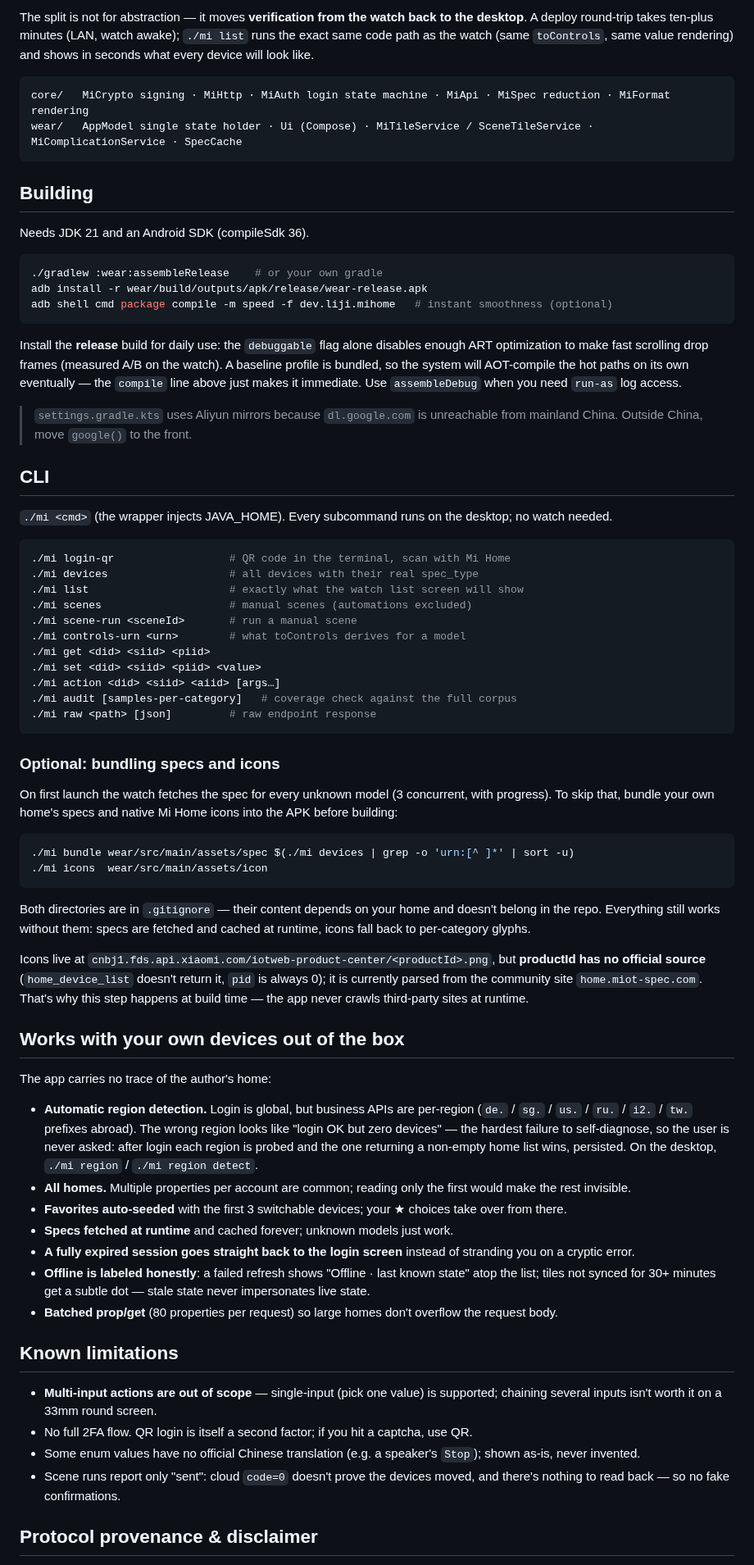
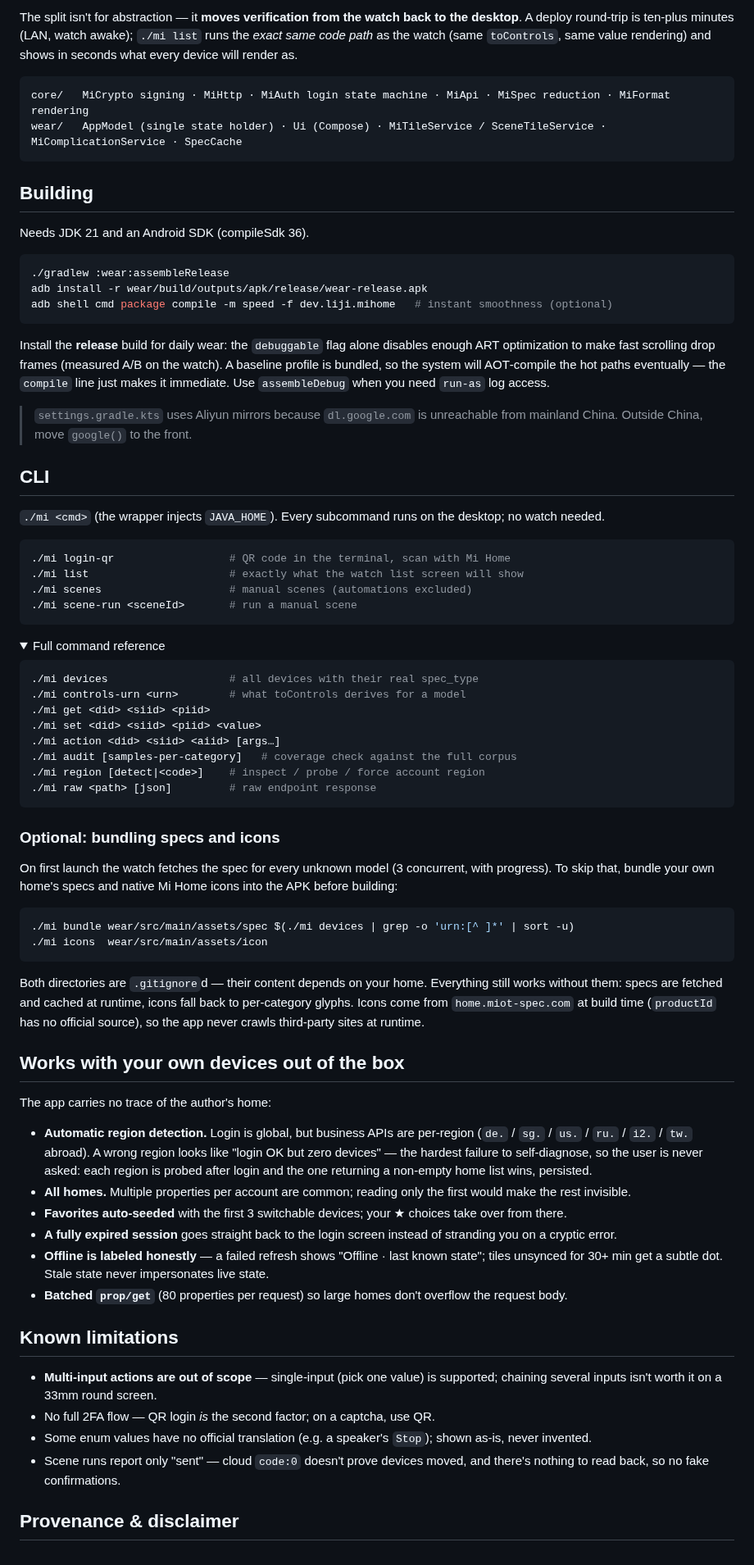
Before and after one commit to Heartcoolman/mi-watch, a Markdown page: README.md, the part around one of its changes. Shown at 82% size. GitHub-like rendering; folded sections open.

````diff
--- a/README.md
+++ b/README.md
@@ -48,9 +86,9 @@ Two modules. `:core` is a pure-JVM protocol implementation + CLI with **zero And
 
-The split is not for abstraction — it moves **verification from the watch back to the desktop**. A deploy round-trip takes ten-plus minutes (LAN, watch awake); `./mi list` runs the exact same code path as the watch (same `toControls`, same value rendering) and shows in seconds what every device will look like.
+The split isn't for abstraction — it **moves verification from the watch back to the desktop**. A deploy round‑trip is ten‑plus minutes (LAN, watch awake); `./mi list` runs the *exact same code path* as the watch (same `toControls`, same value rendering) and shows in seconds what every device will render as.
 
 ```
 core/   MiCrypto signing · MiHttp · MiAuth login state machine · MiApi · MiSpec reduction · MiFormat rendering
-wear/   AppModel single state holder · Ui (Compose) · MiTileService / SceneTileService · MiComplicationService · SpecCache
+wear/   AppModel (single state holder) · Ui (Compose) · MiTileService / SceneTileService · MiComplicationService · SpecCache
 ```
 
 ## Building
@@ -58,33 +96,37 @@ wear/   AppModel single state holder · Ui (Compose) · MiTileService / SceneTil
 Needs JDK 21 and an Android SDK (compileSdk 36).
 
 ```bash
-./gradlew :wear:assembleRelease    # or your own gradle
+./gradlew :wear:assembleRelease
 adb install -r wear/build/outputs/apk/release/wear-release.apk
 adb shell cmd package compile -m speed -f dev.liji.mihome   # instant smoothness (optional)
 ```
 
-Install the **release** build for daily use: the `debuggable` flag alone disables enough ART
-optimization to make fast scrolling drop frames (measured A/B on the watch). A baseline profile
-is bundled, so the system will AOT-compile the hot paths on its own eventually — the `compile`
-line above just makes it immediate. Use `assembleDebug` when you need `run-as` log access.
+Install the **release** build for daily wear: the `debuggable` flag alone disables enough ART optimization to make fast scrolling drop frames (measured A/B on the watch). A baseline profile is bundled, so the system will AOT‑compile the hot paths eventually — the `compile` line just makes it immediate. Use `assembleDebug` when you need `run-as` log access.
 
 > `settings.gradle.kts` uses Aliyun mirrors because `dl.google.com` is unreachable from mainland China. Outside China, move `google()` to the front.
 
 ## CLI
 
-`./mi <cmd>` (the wrapper injects JAVA_HOME). Every subcommand runs on the desktop; no watch needed.
+`./mi <cmd>` (the wrapper injects `JAVA_HOME`). Every subcommand runs on the desktop; no watch needed.
 
 ```bash
 ./mi login-qr                  # QR code in the terminal, scan with Mi Home
-./mi devices                   # all devices with their real spec_type
 ./mi list                      # exactly what the watch list screen will show
 ./mi scenes                    # manual scenes (automations excluded)
 ./mi scene-run <sceneId>       # run a manual scene
+```
+
+<details>
+<summary>Full command reference</summary>
+
+```bash
+./mi devices                   # all devices with their real spec_type
 ./mi controls-urn <urn>        # what toControls derives for a model
 ./mi get <did> <siid> <piid>
 ./mi set <did> <siid> <piid> <value>
 ./mi action <did> <siid> <aiid> [args…]
 ./mi audit [samples-per-category]   # coverage check against the full corpus
+./mi region [detect|<code>]    # inspect / probe / force account region
 ./mi raw <path> [json]         # raw endpoint response
 ```
 
@@ -97,28 +139,27 @@ On first launch the watch fetches the spec for every unknown model (3 concurrent
 ./mi icons  wear/src/main/assets/icon
 ```
 
-Both directories are in `.gitignore` — their content depends on your home and doesn't belong in the repo. Everything still works without them: specs are fetched and cached at runtime, icons fall back to per-category glyphs.
+Both directories are `.gitignore`d — their content depends on your home. Everything still works without them: specs are fetched and cached at runtime, icons fall back to per‑category glyphs. Icons come from `home.miot-spec.com` at build time (`productId` has no official source), so the app never crawls third‑party sites at runtime.
 
-Icons live at `cnbj1.fds.api.xiaomi.com/iotweb-product-center/<productId>.png`, but **productId has no official source** (`home_device_list` doesn't return it, `pid` is always 0); it is currently parsed from the community site `home.miot-spec.com`. That's why this step happens at build time — the app never crawls third-party sites at runtime.
+</details>
 
 ## Works with your own devices out of the box
 
 The app carries no trace of the author's home:
 
-- **Automatic region detection.** Login is global, but business APIs are per-region (`de.` / `sg.` / `us.` / `ru.` / `i2.` / `tw.` prefixes abroad). The wrong region looks like "login OK but zero devices" — the hardest failure to self-diagnose, so the user is never asked: after login each region is probed and the one returning a non-empty home list wins, persisted. On the desktop, `./mi region` / `./mi region detect`.
+- **Automatic region detection.** Login is global, but business APIs are per‑region (`de.` / `sg.` / `us.` / `ru.` / `i2.` / `tw.` abroad). A wrong region looks like "login OK but zero devices" — the hardest failure to self‑diagnose, so the user is never asked: each region is probed after login and the one returning a non‑empty home list wins, persisted.
 - **All homes.** Multiple properties per account are common; reading only the first would make the rest invisible.
-- **Favorites auto-seeded** with the first 3 switchable devices; your ★ choices take over from there.
-- **Specs fetched at runtime** and cached forever; unknown models just work.
-- **A fully expired session goes straight back to the login screen** instead of stranding you on a cryptic error.
-- **Offline is labeled honestly**: a failed refresh shows "Offline · last known state" atop the list; tiles not synced for 30+ minutes get a subtle dot — stale state never impersonates live state.
-- **Batched prop/get** (80 properties per request) so large homes don't overflow the request body.
+- **Favorites auto‑seeded** with the first 3 switchable devices; your ★ choices take over from there.
+- **A fully expired session** goes straight back to the login screen instead of stranding you on a cryptic error.
+- **Offline is labeled honestly** — a failed refresh shows "Offline · last known state"; tiles unsynced for 30+ min get a subtle dot. Stale state never impersonates live state.
+- **Batched `prop/get`** (80 properties per request) so large homes don't overflow the request body.
 
 ## Known limitations
 
-- **Multi-input actions are out of scope** — single-input (pick one value) is supported; chaining several inputs isn't worth it on a 33mm round screen.
-- No full 2FA flow. QR login is itself a second factor; if you hit a captcha, use QR.
-- Some enum values have no official Chinese translation (e.g. a speaker's `Stop`); shown as-is, never invented.
-- Scene runs report only "sent": cloud `code=0` doesn't prove the devices moved, and there's nothing to read back — so no fake confirmations.
+- **Multi‑input actions are out of scope** — single‑input (pick one value) is supported; chaining several inputs isn't worth it on a 33mm round screen.
+- No full 2FA flow — QR login *is* the second factor; on a captcha, use QR.
+- Some enum values have no official translation (e.g. a speaker's `Stop`); shown as‑is, never invented.
+- Scene runs report only "sent" — cloud `code:0` doesn't prove devices moved, and there's nothing to read back, so no fake confirmations.
 
-## Protocol provenance & disclaimer
+## Provenance & disclaimer
 
````
Also changed, not shown: other parts of README.md (+65 -27 lines), README.zh.md (+84 -42 lines), docs/screenshots/detail.png (added), docs/screenshots/icon.png (added), docs/screenshots/list.png (added), 1 other file.
